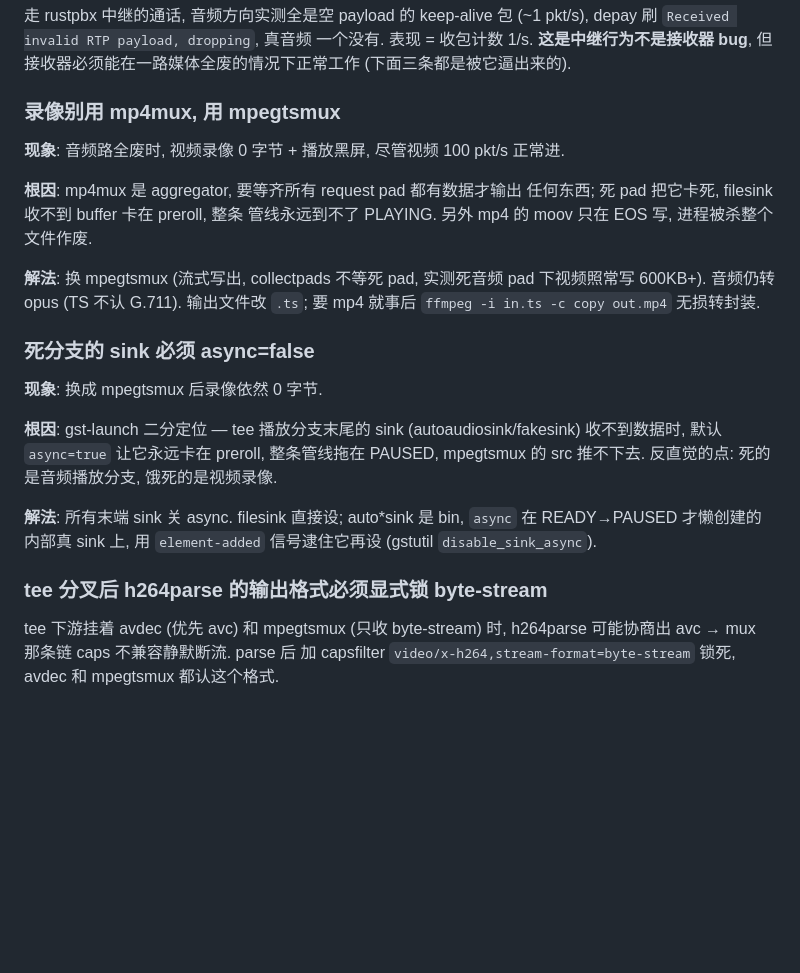
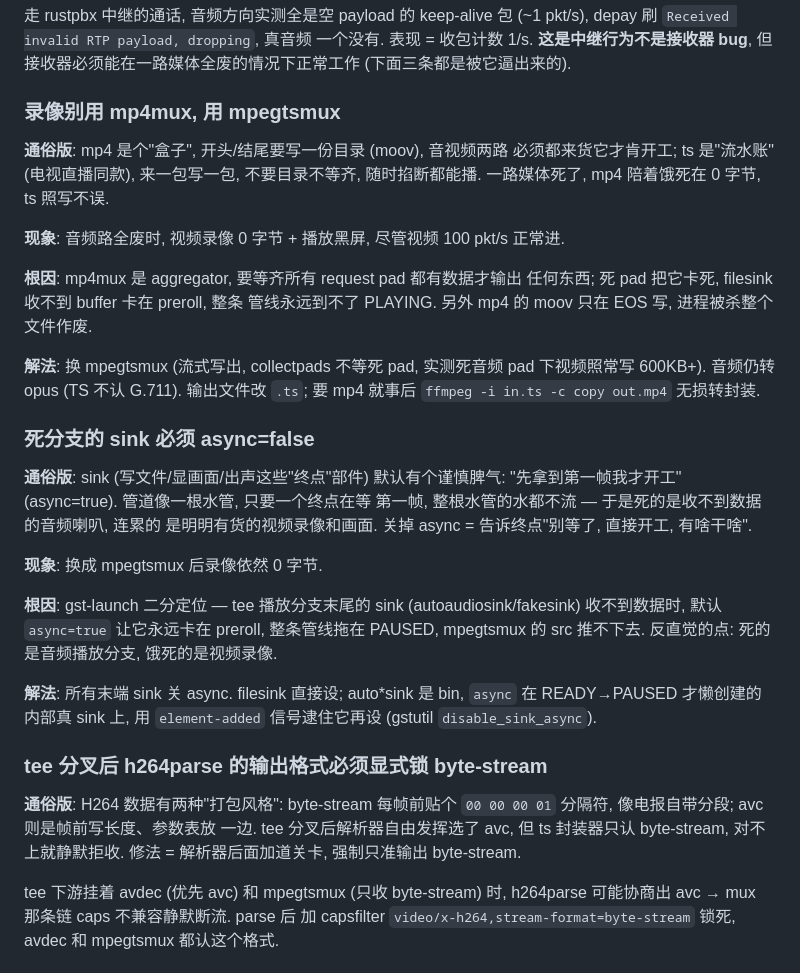
Before and after one commit to TOTHTOT/media_talk_rust, a Markdown page: docs/pitfalls.md, the part around the change. GitHub-like rendering; blank space fills up the shorter version.

Commit message:
[文档] pitfalls: rtp_recv 三条修复补通俗版解释 (mp4 vs ts / sink async / byte-stream)

```diff
--- a/docs/pitfalls.md
+++ b/docs/pitfalls.md
@@ -240,6 +240,11 @@ buffer 输出, probe 挂它后面计数缩水 ~6 倍, 联调时误判"没收到
 
 ### 录像别用 mp4mux, 用 mpegtsmux
 
+**通俗版**: mp4 是个"盒子", 开头/结尾要写一份目录 (moov), 音视频两路
+必须都来货它才肯开工; ts 是"流水账" (电视直播同款), 来一包写一包,
+不要目录不等齐, 随时掐断都能播. 一路媒体死了, mp4 陪着饿死在 0 字节,
+ts 照写不误.
+
 **现象**: 音频路全废时, 视频录像 0 字节 + 播放黑屏, 尽管视频 100 pkt/s
 正常进.
 
@@ -254,6 +259,12 @@ pad 下视频照常写 600KB+). 音频仍转 opus (TS 不认 G.711). 输出文
 
 ### 死分支的 sink 必须 async=false
 
+**通俗版**: sink (写文件/显画面/出声这些"终点"部件) 默认有个谨慎脾气:
+"先拿到第一帧我才开工" (async=true). 管道像一根水管, 只要一个终点在等
+第一帧, 整根水管的水都不流 — 于是死的是收不到数据的音频喇叭, 连累的
+是明明有货的视频录像和画面. 关掉 async = 告诉终点"别等了, 直接开工,
+有啥干啥".
+
 **现象**: 换成 mpegtsmux 后录像依然 0 字节.
 
 **根因**: gst-launch 二分定位 —  tee 播放分支末尾的 sink
@@ -266,6 +277,11 @@ preroll, 整条管线拖在 PAUSED, mpegtsmux 的 src 推不下去. 反直觉的
 信号逮住它再设 (gstutil `disable_sink_async`).
 
 ### tee 分叉后 h264parse 的输出格式必须显式锁 byte-stream
+
+**通俗版**: H264 数据有两种"打包风格": byte-stream 每帧前贴个
+`00 00 00 01` 分隔符, 像电报自带分段; avc 则是帧前写长度、参数表放
+一边. tee 分叉后解析器自由发挥选了 avc, 但 ts 封装器只认 byte-stream,
+对不上就静默拒收. 修法 = 解析器后面加道关卡, 强制只准输出 byte-stream.
 
 tee 下游挂着 avdec (优先 avc) 和 mpegtsmux (只收 byte-stream) 时,
 h264parse 可能协商出 avc → mux 那条链 caps 不兼容静默断流. parse 后
```
